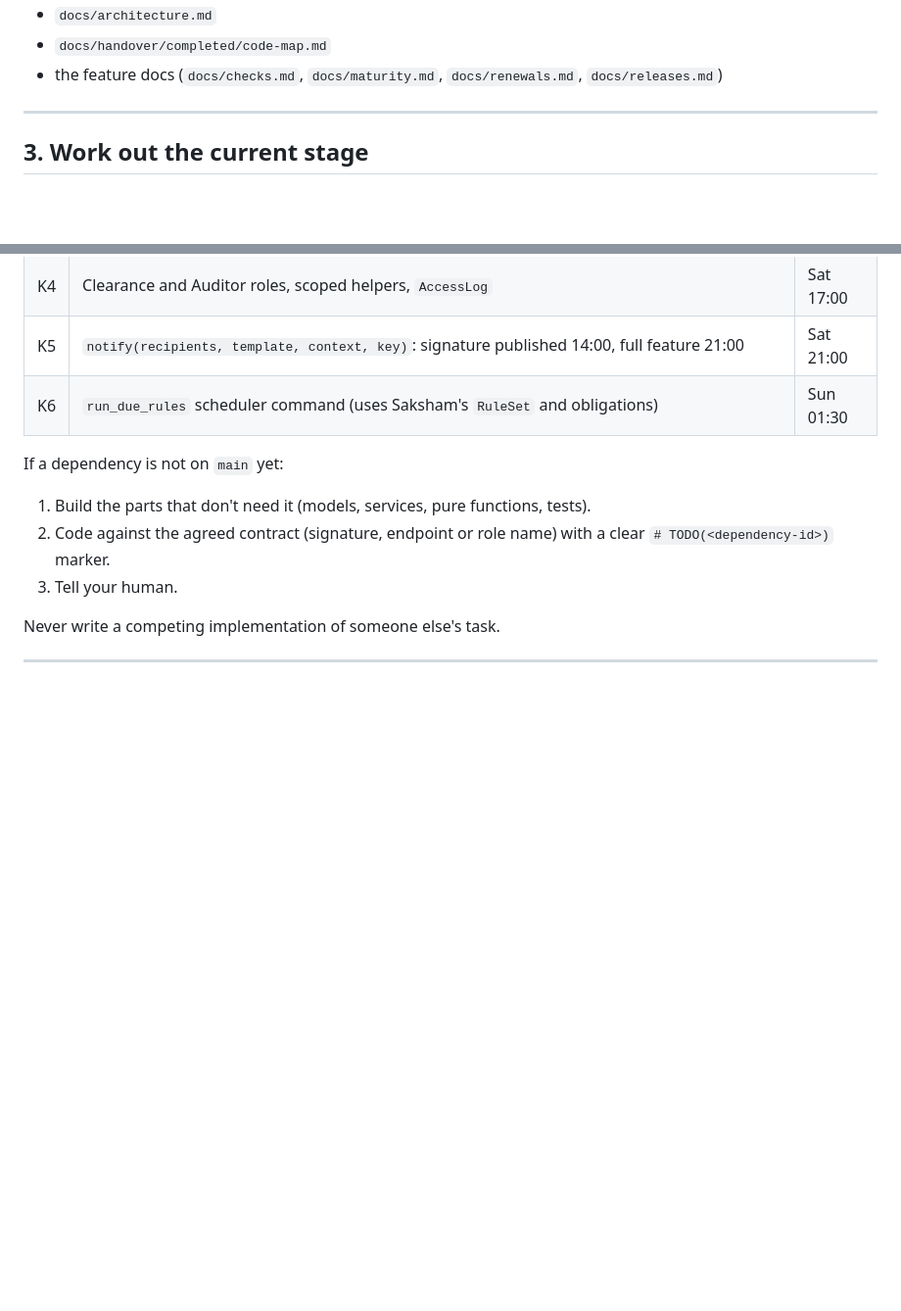
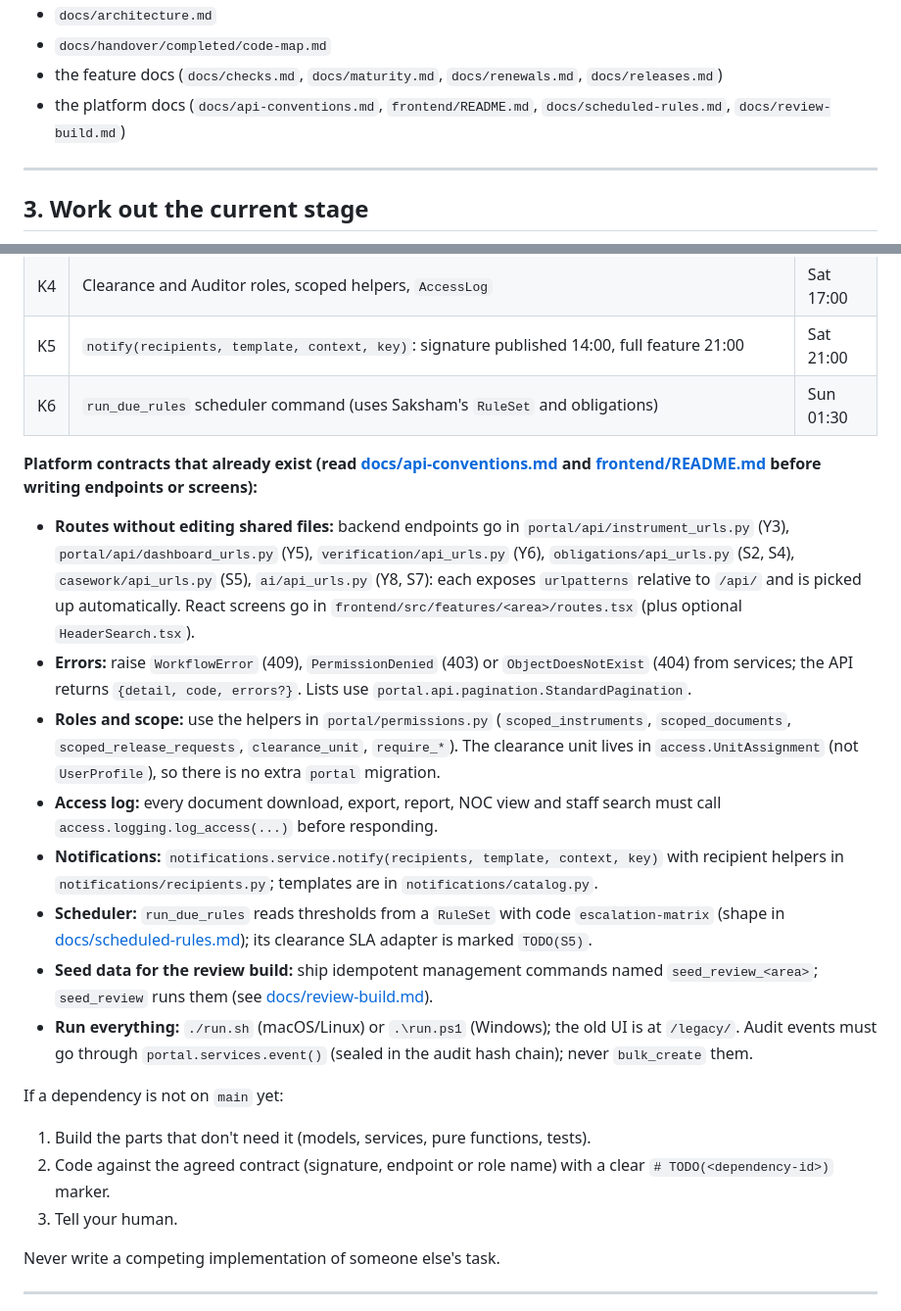
Before and after one commit to Halcyonic-01/sih206, a Markdown page: AGENTS.md, 2 parts joined by grey strips. Shown at 98% size. Drawn GitHub-style; blank space fills up the shorter version.

Commit message:
docs(K8): tell the AI agents about the platform contracts that now exist
Co-Authored-By: Claude Sonnet 5.5 <noreply@anthropic.com>

```diff
--- a/AGENTS.md
+++ b/AGENTS.md
@@ -53,6 +53,7 @@ Also read these repository documents before touching an area:
 - `docs/architecture.md`
 - `docs/handover/completed/code-map.md`
 - the feature docs (`docs/checks.md`, `docs/maturity.md`, `docs/renewals.md`, `docs/releases.md`)
+- the platform docs (`docs/api-conventions.md`, `frontend/README.md`, `docs/scheduled-rules.md`, `docs/review-build.md`)
 
 ---
 
@@ -131,6 +132,16 @@ Times are Saturday 24 / Sunday 25 Oct 2026, IST. The team rests from 02:00 to 06
 | K4 | Clearance and Auditor roles, scoped helpers, `AccessLog` | Sat 17:00 |
 | K5 | `notify(recipients, template, context, key)`: signature published 14:00, full feature 21:00 | Sat 21:00 |
 | K6 | `run_due_rules` scheduler command (uses Saksham's `RuleSet` and obligations) | Sun 01:30 |
+
+**Platform contracts that already exist (read [docs/api-conventions.md](docs/api-conventions.md) and [frontend/README.md](frontend/README.md) before writing endpoints or screens):**
+- **Routes without editing shared files:** backend endpoints go in `portal/api/instrument_urls.py` (Y3), `portal/api/dashboard_urls.py` (Y5), `verification/api_urls.py` (Y6), `obligations/api_urls.py` (S2, S4), `casework/api_urls.py` (S5), `ai/api_urls.py` (Y8, S7): each exposes `urlpatterns` relative to `/api/` and is picked up automatically. React screens go in `frontend/src/features/<area>/routes.tsx` (plus optional `HeaderSearch.tsx`).
+- **Errors:** raise `WorkflowError` (409), `PermissionDenied` (403) or `ObjectDoesNotExist` (404) from services; the API returns `{detail, code, errors?}`. Lists use `portal.api.pagination.StandardPagination`.
+- **Roles and scope:** use the helpers in `portal/permissions.py` (`scoped_instruments`, `scoped_documents`, `scoped_release_requests`, `clearance_unit`, `require_*`). The clearance unit lives in `access.UnitAssignment` (not `UserProfile`), so there is no extra `portal` migration.
+- **Access log:** every document download, export, report, NOC view and staff search must call `access.logging.log_access(...)` before responding.
+- **Notifications:** `notifications.service.notify(recipients, template, context, key)` with recipient helpers in `notifications/recipients.py`; templates are in `notifications/catalog.py`.
+- **Scheduler:** `run_due_rules` reads thresholds from a `RuleSet` with code `escalation-matrix` (shape in [docs/scheduled-rules.md](docs/scheduled-rules.md)); its clearance SLA adapter is marked `TODO(S5)`.
+- **Seed data for the review build:** ship idempotent management commands named `seed_review_<area>`; `seed_review` runs them (see [docs/review-build.md](docs/review-build.md)).
+- **Run everything:** `./run.sh` (macOS/Linux) or `.\run.ps1` (Windows); the old UI is at `/legacy/`. Audit events must go through `portal.services.event()` (sealed in the audit hash chain); never `bulk_create` them.
 
 If a dependency is not on `main` yet:
 1. Build the parts that don't need it (models, services, pure functions, tests).
```
